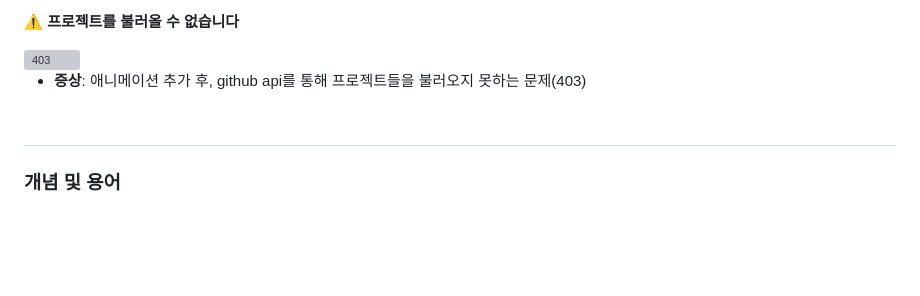
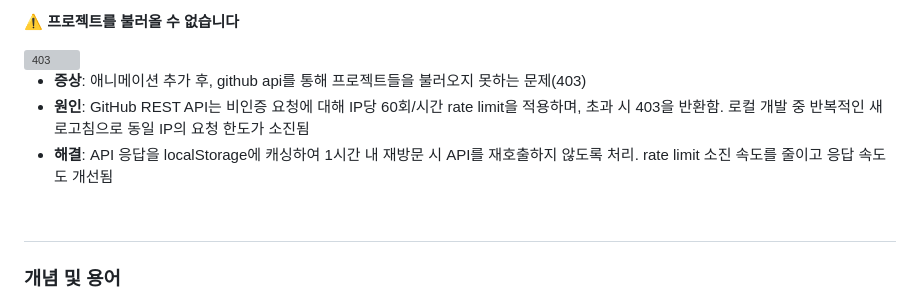
Before and after one commit to cody2620/B1-basic-web-core-front-end, a Markdown page: README.md, the part around the change. GitHub-like rendering; blank space fills up the shorter version; grey boxes are pictures that could not be loaded.

```diff
--- a/README.md
+++ b/README.md
@@ -71,8 +71,9 @@
 <img width="888" height="340" alt="403" src="https://github.com/user-attachments/assets/81c8ddf7-483b-4c6d-b13b-fac0ad6c328b" />
 
 - **증상**: 애니메이션 추가 후, github api를 통해 프로젝트들을 불러오지 못하는 문제(403)
+- **원인**: GitHub REST API는 비인증 요청에 대해 IP당 60회/시간 rate limit을 적용하며, 초과 시 403을 반환함. 로컬 개발 중 반복적인 새로고침으로 동일 IP의 요청 한도가 소진됨
+- **해결**: API 응답을 localStorage에 캐싱하여 1시간 내 재방문 시 API를 재호출하지 않도록 처리. rate limit 소진 속도를 줄이고 응답 속도도 개선됨
 <br><br>
-
 
 #
 ### 개념 및 용어
```
